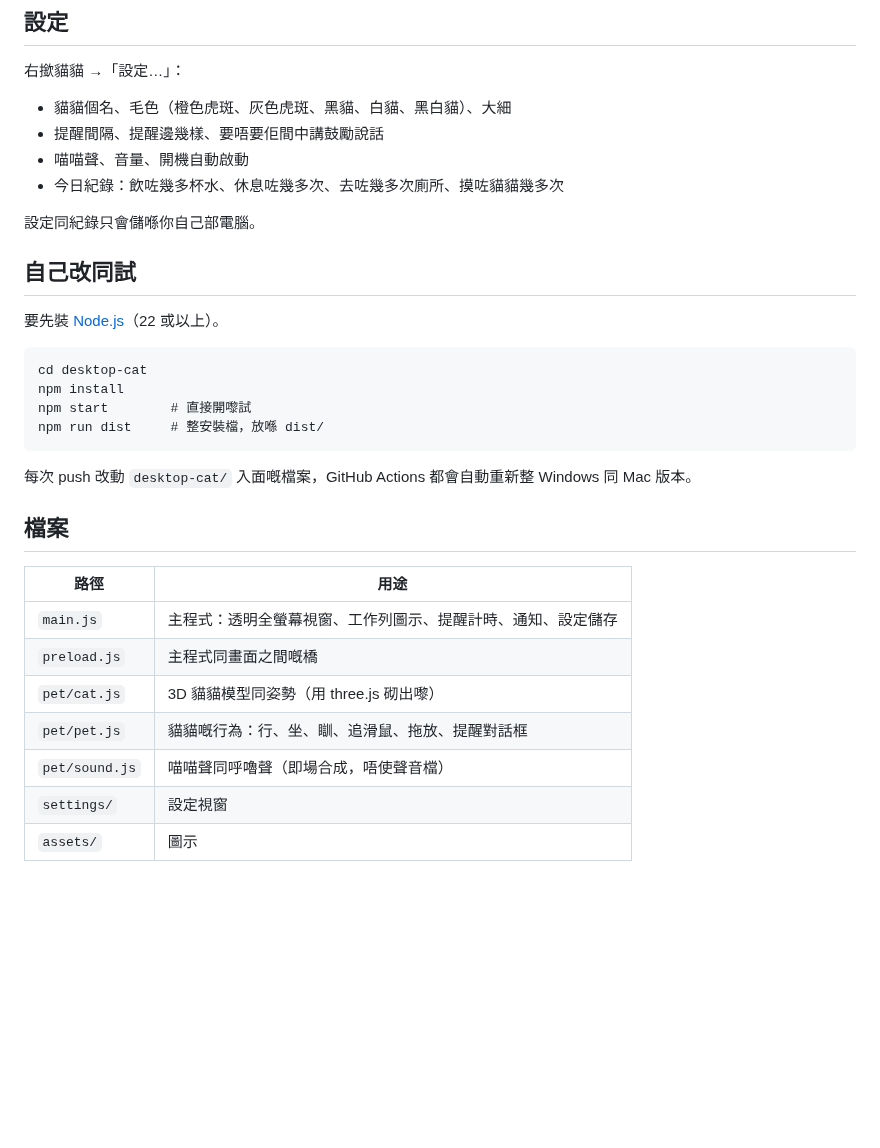
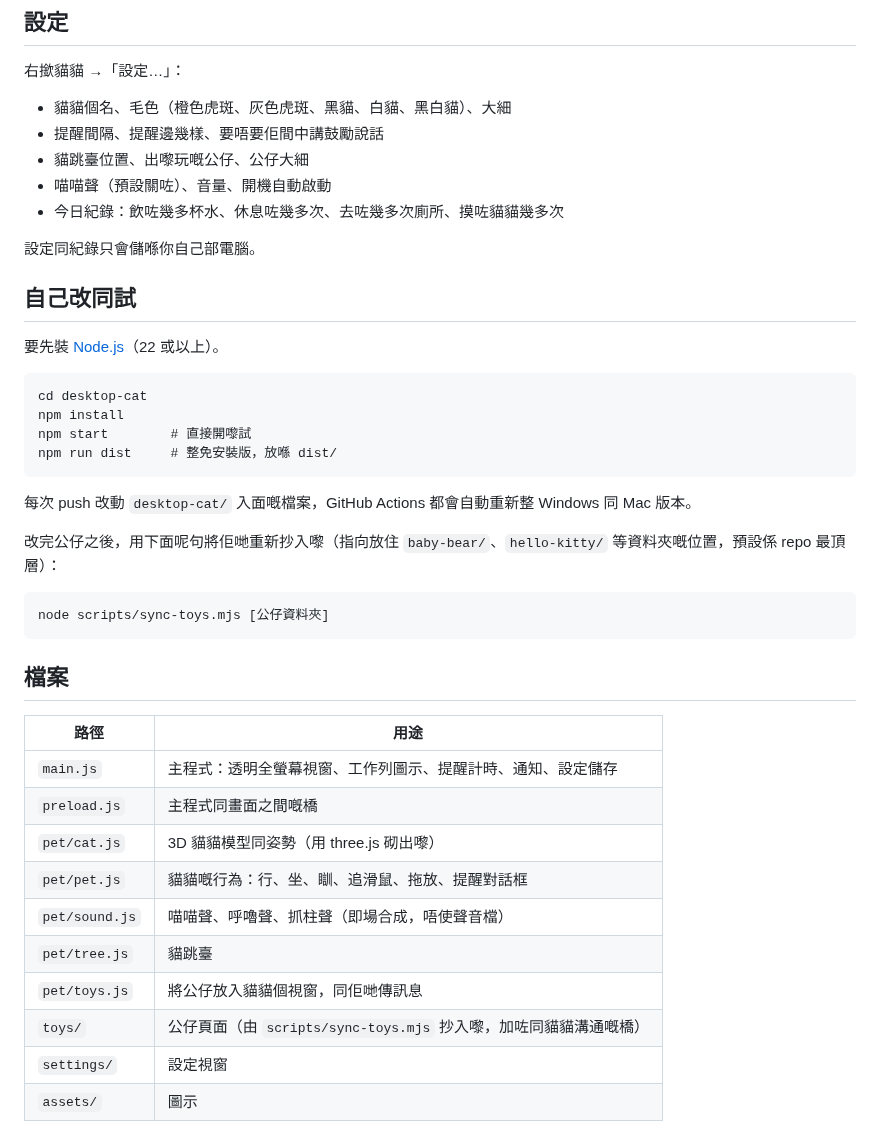
Before and after one commit to MM7-lab/ClaudeCodeTest, a Markdown page: desktop-cat/README.md, the part around one of its changes. GitHub-like rendering; blank space fills up the shorter version.

````diff
--- a/desktop-cat/README.md
+++ b/desktop-cat/README.md
@@ -36,7 +52,8 @@
 
 - 貓貓個名、毛色（橙色虎斑、灰色虎斑、黑貓、白貓、黑白貓）、大細
 - 提醒間隔、提醒邊幾樣、要唔要佢間中講鼓勵說話
-- 喵喵聲、音量、開機自動啟動
+- 貓跳臺位置、出嚟玩嘅公仔、公仔大細
+- 喵喵聲（預設關咗）、音量、開機自動啟動
 - 今日紀錄：飲咗幾多杯水、休息咗幾多次、去咗幾多次廁所、摸咗貓貓幾多次
 
 設定同紀錄只會儲喺你自己部電腦。
@@ -49,10 +66,16 @@
 cd desktop-cat
 npm install
 npm start        # 直接開嚟試
-npm run dist     # 整安裝檔，放喺 dist/
+npm run dist     # 整免安裝版，放喺 dist/
 ```
 
 每次 push 改動 `desktop-cat/` 入面嘅檔案，GitHub Actions 都會自動重新整 Windows 同 Mac 版本。
+
+改完公仔之後，用下面呢句將佢哋重新抄入嚟（指向放住 `baby-bear/`、`hello-kitty/` 等資料夾嘅位置，預設係 repo 最頂層）：
+
+```
+node scripts/sync-toys.mjs [公仔資料夾]
+```
 
 ## 檔案
 
@@ -62,6 +85,9 @@ npm run dist     # 整安裝檔，放喺 dist/
 | `preload.js` | 主程式同畫面之間嘅橋 |
 | `pet/cat.js` | 3D 貓貓模型同姿勢（用 three.js 砌出嚟） |
 | `pet/pet.js` | 貓貓嘅行為：行、坐、瞓、追滑鼠、拖放、提醒對話框 |
-| `pet/sound.js` | 喵喵聲同呼嚕聲（即場合成，唔使聲音檔） |
+| `pet/sound.js` | 喵喵聲、呼嚕聲、抓柱聲（即場合成，唔使聲音檔） |
+| `pet/tree.js` | 貓跳臺 |
+| `pet/toys.js` | 將公仔放入貓貓個視窗，同佢哋傳訊息 |
+| `toys/` | 公仔頁面（由 `scripts/sync-toys.mjs` 抄入嚟，加咗同貓貓溝通嘅橋） |
 | `settings/` | 設定視窗 |
 | `assets/` | 圖示 |
````
Also changed, not shown: other parts of desktop-cat/README.md (+26 -10 lines), desktop-cat/preview.png (added), 4 other files.
